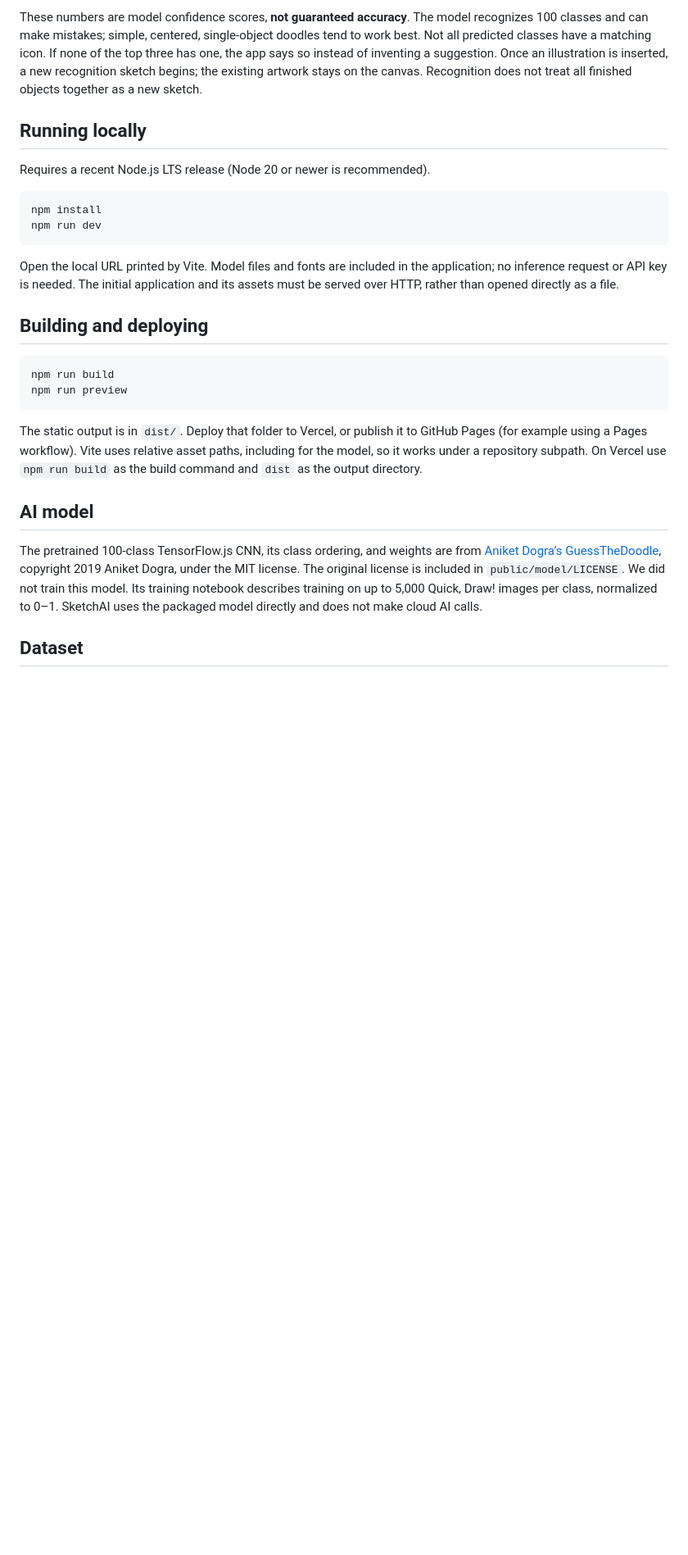
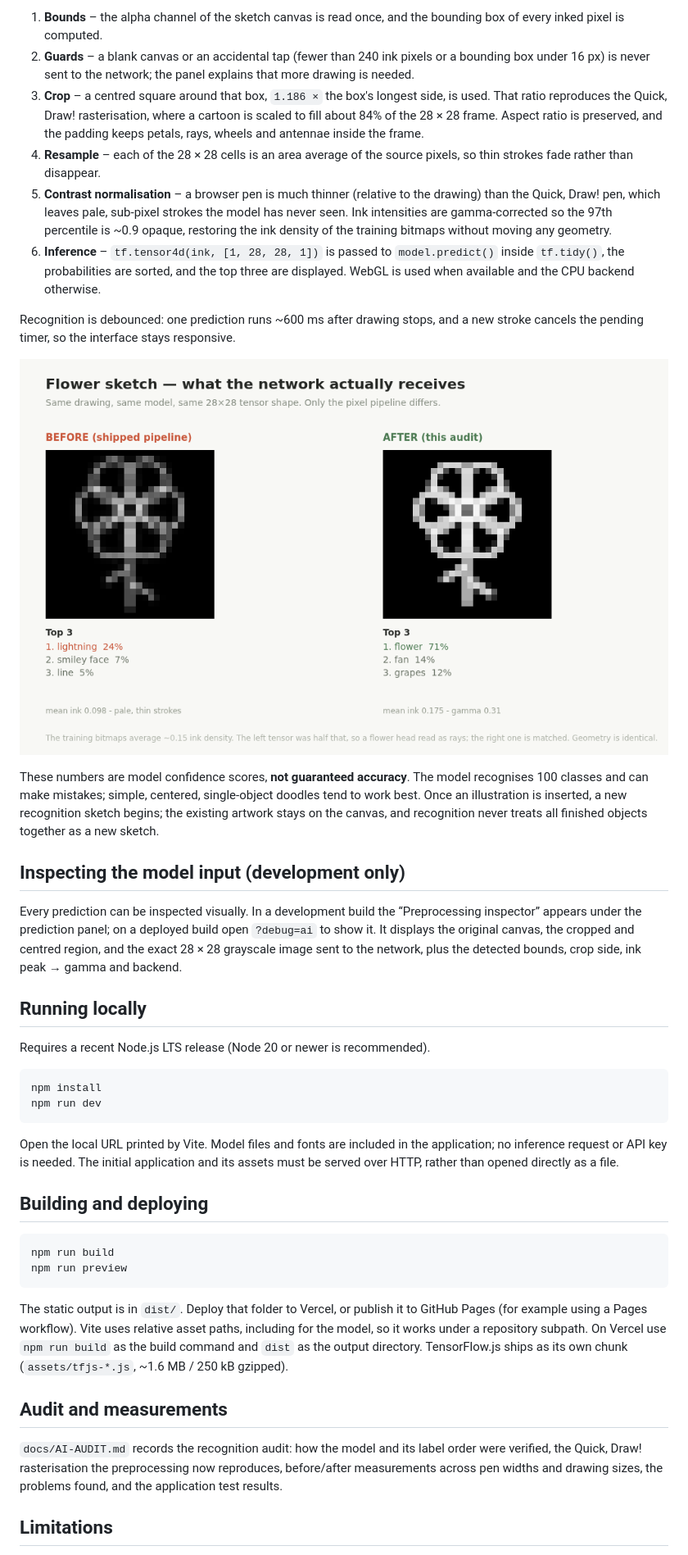
Before and after one commit to nileshwarke848-droid/SketchAI, a Markdown page: README.md, the part around one of its changes. Shown at 82% size. Drawn GitHub-style; pictures changed too: docs/images/preprocessing-flower.png (added); blank space fills up the shorter version.

````diff
--- a/README.md
+++ b/README.md
@@ -20,5 +82,43 @@ A separate transparent canvas tracks the current sketch. The app finds its non-e
 
-These numbers are model confidence scores, **not guaranteed accuracy**. The model recognizes 100 classes and can make mistakes; simple, centered, single-object doodles tend to work best. Not all predicted classes have a matching icon. If none of the top three has one, the app says so instead of inventing a suggestion. Once an illustration is inserted, a new recognition sketch begins; the existing artwork stays on the canvas. Recognition does not treat all finished objects together as a new sketch.
+1. **Bounds** – the alpha channel of the sketch canvas is read once, and the
+   bounding box of every inked pixel is computed.
+2. **Guards** – a blank canvas or an accidental tap (fewer than 240 ink pixels or
+   a bounding box under 16 px) is never sent to the network; the panel explains
+   that more drawing is needed.
+3. **Crop** – a centred square around that box, `1.186 ×` the box's longest side,
+   is used. That ratio reproduces the Quick, Draw! rasterisation, where a cartoon
+   is scaled to fill about 84% of the 28 × 28 frame. Aspect ratio is preserved,
+   and the padding keeps petals, rays, wheels and antennae inside the frame.
+4. **Resample** – each of the 28 × 28 cells is an area average of the source
+   pixels, so thin strokes fade rather than disappear.
+5. **Contrast normalisation** – a browser pen is much thinner (relative to the
+   drawing) than the Quick, Draw! pen, which leaves pale, sub-pixel strokes the
+   model has never seen. Ink intensities are gamma-corrected so the 97th
+   percentile is ~0.9 opaque, restoring the ink density of the training bitmaps
+   without moving any geometry.
+6. **Inference** – `tf.tensor4d(ink, [1, 28, 28, 1])` is passed to
+   `model.predict()` inside `tf.tidy()`, the probabilities are sorted, and the top
+   three are displayed. WebGL is used when available and the CPU backend
+   otherwise.
+
+Recognition is debounced: one prediction runs ~600 ms after drawing stops, and a
+new stroke cancels the pending timer, so the interface stays responsive.
+
+![What the network receives for a flower sketch, before and after the preprocessing fix](docs/images/preprocessing-flower.png)
+
+These numbers are model confidence scores, **not guaranteed accuracy**. The model
+recognises 100 classes and can make mistakes; simple, centered, single-object
+doodles tend to work best. Once an illustration is inserted, a new recognition
+sketch begins; the existing artwork stays on the canvas, and recognition never
+treats all finished objects together as a new sketch.
+
+## Inspecting the model input (development only)
+
+Every prediction can be inspected visually. In a development build the
+“Preprocessing inspector” appears under the prediction panel; on a deployed build
+open `?debug=ai` to show it. It displays the original canvas, the cropped and
+centred region, and the exact 28 × 28 grayscale image sent to the network, plus
+the detected bounds, crop side, ink peak → gamma and backend.
 
 ## Running locally
 
@@ -29,7 +129,9 @@ npm install
 npm run dev
 ```
 
-Open the local URL printed by Vite. Model files and fonts are included in the application; no inference request or API key is needed. The initial application and its assets must be served over HTTP, rather than opened directly as a file.
+Open the local URL printed by Vite. Model files and fonts are included in the
+application; no inference request or API key is needed. The initial application
+and its assets must be served over HTTP, rather than opened directly as a file.
 
 ## Building and deploying
 
@@ -38,11 +140,18 @@ npm run build
 npm run preview
 ```
 
-The static output is in `dist/`. Deploy that folder to Vercel, or publish it to GitHub Pages (for example using a Pages workflow). Vite uses relative asset paths, including for the model, so it works under a repository subpath. On Vercel use `npm run build` as the build command and `dist` as the output directory.
+The static output is in `dist/`. Deploy that folder to Vercel, or publish it to
+GitHub Pages (for example using a Pages workflow). Vite uses relative asset paths,
+including for the model, so it works under a repository subpath. On Vercel use
+`npm run build` as the build command and `dist` as the output directory.
+TensorFlow.js ships as its own chunk (`assets/tfjs-*.js`, ~1.6 MB / 250 kB gzipped).
 
-## AI model
+## Audit and measurements
 
-The pretrained 100-class TensorFlow.js CNN, its class ordering, and weights are from [Aniket Dogra’s GuessTheDoodle](https://github.com/AniketDogra/GuessTheDoodle), copyright 2019 Aniket Dogra, under the MIT license. The original license is included in `public/model/LICENSE`. We did not train this model. Its training notebook describes training on up to 5,000 Quick, Draw! images per class, normalized to 0–1. SketchAI uses the packaged model directly and does not make cloud AI calls.
+`docs/AI-AUDIT.md` records the recognition audit: how the model and its label
+order were verified, the Quick, Draw! rasterisation the preprocessing now
+reproduces, before/after measurements across pen widths and drawing sizes, the
+problems found, and the application test results.
 
-## Dataset
+## Limitations
 
````
Also changed, not shown: other parts of README.md (+90 -12 lines), docs/AI-AUDIT.md (added, +218 -0 lines), 7 other files.
